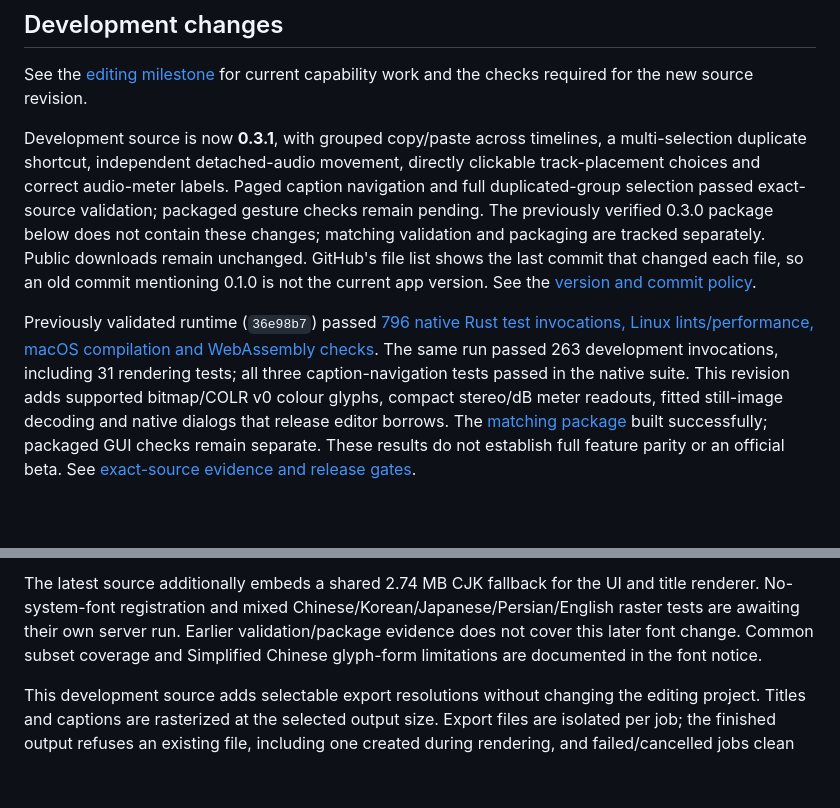
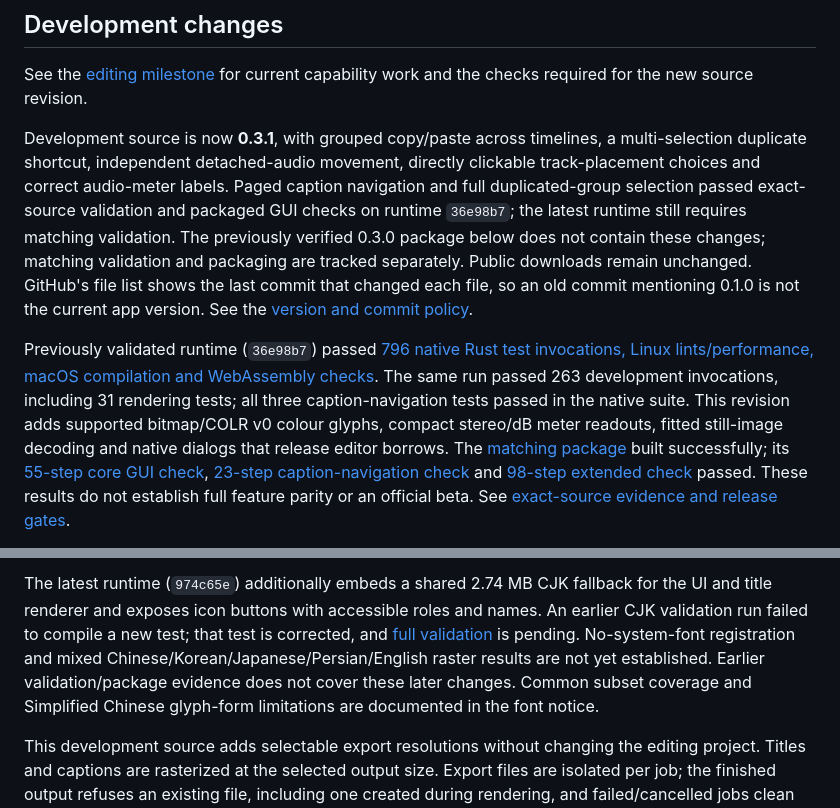
Before and after one commit to alirezap73/veycut, a Markdown page: README.md, 2 parts joined by grey strips. GitHub-like rendering; blank space fills up the shorter version.

Commit message:
Record verified editor gestures and extended export evidence

```diff
--- a/README.md
+++ b/README.md
@@ -9,7 +9,7 @@ VeyCut is a native video editor with timeline editing, video effects, transition
 See the [editing milestone](docs/FEATURE-PROGRESS.md) for current capability work
 and the checks required for the new source revision.
 
-Development source is now **0.3.1**, with grouped copy/paste across timelines, a multi-selection duplicate shortcut, independent detached-audio movement, directly clickable track-placement choices and correct audio-meter labels. Paged caption navigation and full duplicated-group selection passed exact-source validation; packaged gesture checks remain pending. The previously verified 0.3.0 package below does not contain these changes; matching validation and packaging are tracked separately. Public downloads remain unchanged. GitHub's file list shows the last commit that changed each file, so an old commit mentioning 0.1.0 is not the current app version. See the [version and commit policy](docs/VERSIONING.md).
+Development source is now **0.3.1**, with grouped copy/paste across timelines, a multi-selection duplicate shortcut, independent detached-audio movement, directly clickable track-placement choices and correct audio-meter labels. Paged caption navigation and full duplicated-group selection passed exact-source validation and packaged GUI checks on runtime `36e98b7`; the latest runtime still requires matching validation. The previously verified 0.3.0 package below does not contain these changes; matching validation and packaging are tracked separately. Public downloads remain unchanged. GitHub's file list shows the last commit that changed each file, so an old commit mentioning 0.1.0 is not the current app version. See the [version and commit policy](docs/VERSIONING.md).
 
-Previously validated runtime (`36e98b7`) passed [796 native Rust test invocations, Linux lints/performance, macOS compilation and WebAssembly checks](https://github.com/alirezap73/veycut/actions/runs/38107827064). The same run passed 263 development invocations, including 31 rendering tests; all three caption-navigation tests passed in the native suite. This revision adds supported bitmap/COLR v0 colour glyphs, compact stereo/dB meter readouts, fitted still-image decoding and native dialogs that release editor borrows. The [matching package](https://github.com/alirezap73/veycut/actions/runs/38108844684) built successfully; packaged GUI checks remain separate. These results do not establish full feature parity or an official beta. See [exact-source evidence and release gates](docs/BETA-READINESS.md).
+Previously validated runtime (`36e98b7`) passed [796 native Rust test invocations, Linux lints/performance, macOS compilation and WebAssembly checks](https://github.com/alirezap73/veycut/actions/runs/38107827064). The same run passed 263 development invocations, including 31 rendering tests; all three caption-navigation tests passed in the native suite. This revision adds supported bitmap/COLR v0 colour glyphs, compact stereo/dB meter readouts, fitted still-image decoding and native dialogs that release editor borrows. The [matching package](https://github.com/alirezap73/veycut/actions/runs/38108844684) built successfully; its [55-step core GUI check](https://github.com/alirezap73/veycut/actions/runs/38115400994), [23-step caption-navigation check](https://github.com/alirezap73/veycut/actions/runs/38115397274) and [98-step extended check](https://github.com/alirezap73/veycut/actions/runs/38116397350) passed. These results do not establish full feature parity or an official beta. See [exact-source evidence and release gates](docs/BETA-READINESS.md).
 
@@ -17,5 +17,5 @@ The newest source also fixes clipped stereo meters in the initial/resized dock a
 
-The latest source additionally embeds a shared 2.74 MB CJK fallback for the UI and title renderer. No-system-font registration and mixed Chinese/Korean/Japanese/Persian/English raster tests are awaiting their own server run. Earlier validation/package evidence does not cover this later font change. Common subset coverage and Simplified Chinese glyph-form limitations are documented in the font notice.
+The latest runtime (`974c65e`) additionally embeds a shared 2.74 MB CJK fallback for the UI and title renderer and exposes icon buttons with accessible roles and names. An earlier CJK validation run failed to compile a new test; that test is corrected, and [full validation](https://github.com/alirezap73/veycut/actions/runs/38117995463) is pending. No-system-font registration and mixed Chinese/Korean/Japanese/Persian/English raster results are not yet established. Earlier validation/package evidence does not cover these later changes. Common subset coverage and Simplified Chinese glyph-form limitations are documented in the font notice.
 
 This development source adds selectable export resolutions without changing the editing project. Titles and captions are rasterized at the selected output size. Export files are isolated per job; the finished output refuses an existing file, including one created during rendering, and failed/cancelled jobs clean up their own work files. Cancelled jobs and replies from an earlier project cannot replace the current export status.
 
```
Also changed, not shown: other parts of README.md (+2 -2 lines), docs/BETA-READINESS.md (+48 -15 lines), docs/FEATURE-PROGRESS.md (+11 -9 lines).
